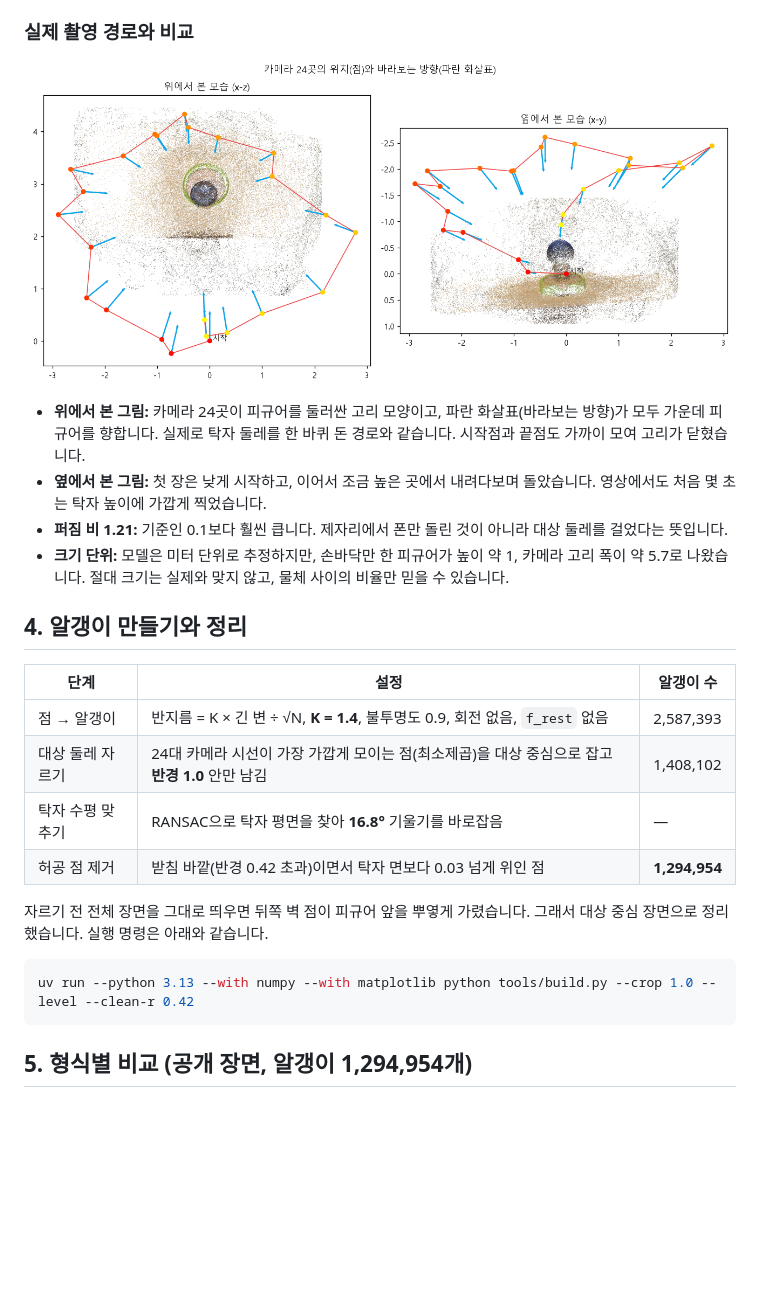
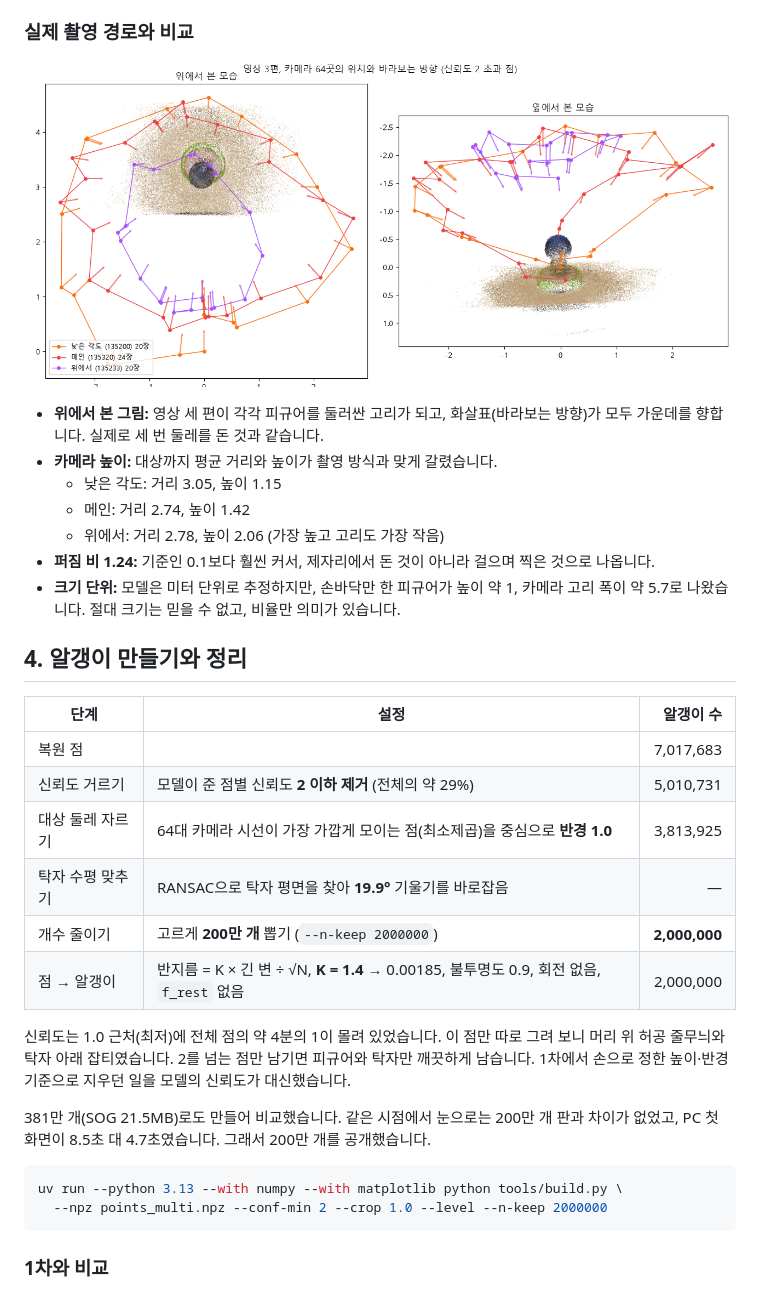
Before and after one commit to basco-git/open-space, a Markdown page: README.md, the part around one of its changes. GitHub-like rendering; pictures changed too: shots/cameras.png; blank space fills up the shorter version.

````diff
--- a/README.md
+++ b/README.md
@@ -39,25 +38,33 @@
 
 ![카메라 위치와 방향](shots/cameras.png)
 
-- **위에서 본 그림:** 카메라 24곳이 피규어를 둘러싼 고리 모양이고, 파란 화살표(바라보는 방향)가 모두 가운데 피규어를 향합니다. 실제로 탁자 둘레를 한 바퀴 돈 경로와 같습니다. 시작점과 끝점도 가까이 모여 고리가 닫혔습니다.
-- **옆에서 본 그림:** 첫 장은 낮게 시작하고, 이어서 조금 높은 곳에서 내려다보며 돌았습니다. 영상에서도 처음 몇 초는 탁자 높이에 가깝게 찍었습니다.
-- **퍼짐 비 1.21:** 기준인 0.1보다 훨씬 큽니다. 제자리에서 폰만 돌린 것이 아니라 대상 둘레를 걸었다는 뜻입니다.
-- **크기 단위:** 모델은 미터 단위로 추정하지만, 손바닥만 한 피규어가 높이 약 1, 카메라 고리 폭이 약 5.7로 나왔습니다. 절대 크기는 실제와 맞지 않고, 물체 사이의 비율만 믿을 수 있습니다.
+- **위에서 본 그림:** 영상 세 편이 각각 피규어를 둘러싼 고리가 되고, 화살표(바라보는 방향)가 모두 가운데를 향합니다. 실제로 세 번 둘레를 돈 것과 같습니다.
+- **카메라 높이:** 대상까지 평균 거리와 높이가 촬영 방식과 맞게 갈렸습니다.
+  - 낮은 각도: 거리 3.05, 높이 1.15
+  - 메인: 거리 2.74, 높이 1.42
+  - 위에서: 거리 2.78, 높이 2.06 (가장 높고 고리도 가장 작음)
+- **퍼짐 비 1.24:** 기준인 0.1보다 훨씬 커서, 제자리에서 돈 것이 아니라 걸으며 찍은 것으로 나옵니다.
+- **크기 단위:** 모델은 미터 단위로 추정하지만, 손바닥만 한 피규어가 높이 약 1, 카메라 고리 폭이 약 5.7로 나왔습니다. 절대 크기는 믿을 수 없고, 비율만 의미가 있습니다.
 
 ## 4. 알갱이 만들기와 정리
 
 | 단계 | 설정 | 알갱이 수 |
-|---|---|---|
-| 점 → 알갱이 | 반지름 = K × 긴 변 ÷ √N, **K = 1.4**, 불투명도 0.9, 회전 없음, `f_rest` 없음 | 2,587,393 |
-| 대상 둘레 자르기 | 24대 카메라 시선이 가장 가깝게 모이는 점(최소제곱)을 대상 중심으로 잡고 **반경 1.0** 안만 남김 | 1,408,102 |
-| 탁자 수평 맞추기 | RANSAC으로 탁자 평면을 찾아 **16.8°** 기울기를 바로잡음 | — |
-| 허공 점 제거 | 받침 바깥(반경 0.42 초과)이면서 탁자 면보다 0.03 넘게 위인 점 | **1,294,954** |
+|---|---|---:|
+| 복원 점 | | 7,017,683 |
+| 신뢰도 거르기 | 모델이 준 점별 신뢰도 **2 이하 제거** (전체의 약 29%) | 5,010,731 |
+| 대상 둘레 자르기 | 64대 카메라 시선이 가장 가깝게 모이는 점(최소제곱)을 중심으로 **반경 1.0** | 3,813,925 |
+| 탁자 수평 맞추기 | RANSAC으로 탁자 평면을 찾아 **19.9°** 기울기를 바로잡음 | — |
+| 개수 줄이기 | 고르게 **200만 개** 뽑기 (`--n-keep 2000000`) | **2,000,000** |
+| 점 → 알갱이 | 반지름 = K × 긴 변 ÷ √N, **K = 1.4** → 0.00185, 불투명도 0.9, 회전 없음, `f_rest` 없음 | 2,000,000 |
 
-자르기 전 전체 장면을 그대로 띄우면 뒤쪽 벽 점이 피규어 앞을 뿌옇게 가렸습니다. 그래서 대상 중심 장면으로 정리했습니다. 실행 명령은 아래와 같습니다.
+신뢰도는 1.0 근처(최저)에 전체 점의 약 4분의 1이 몰려 있었습니다. 이 점만 따로 그려 보니 머리 위 허공 줄무늬와 탁자 아래 잡티였습니다. 2를 넘는 점만 남기면 피규어와 탁자만 깨끗하게 남습니다. 1차에서 손으로 정한 높이·반경 기준으로 지우던 일을 모델의 신뢰도가 대신했습니다.
+
+381만 개(SOG 21.5MB)로도 만들어 비교했습니다. 같은 시점에서 눈으로는 200만 개 판과 차이가 없었고, PC 첫 화면이 8.5초 대 4.7초였습니다. 그래서 200만 개를 공개했습니다.
 
 ```bash
-uv run --python 3.13 --with numpy --with matplotlib python tools/build.py --crop 1.0 --level --clean-r 0.42
+uv run --python 3.13 --with numpy --with matplotlib python tools/build.py \
+  --npz points_multi.npz --conf-min 2 --crop 1.0 --level --n-keep 2000000
 ```
 
-## 5. 형식별 비교 (공개 장면, 알갱이 1,294,954개)
+### 1차와 비교
 
````
Also changed, not shown: other parts of README.md (+90 -59 lines), shots/before_after.png (added), shots/compare_ply.png, shots/compare_sog.png, shots/viewer.png, 4 other files.
